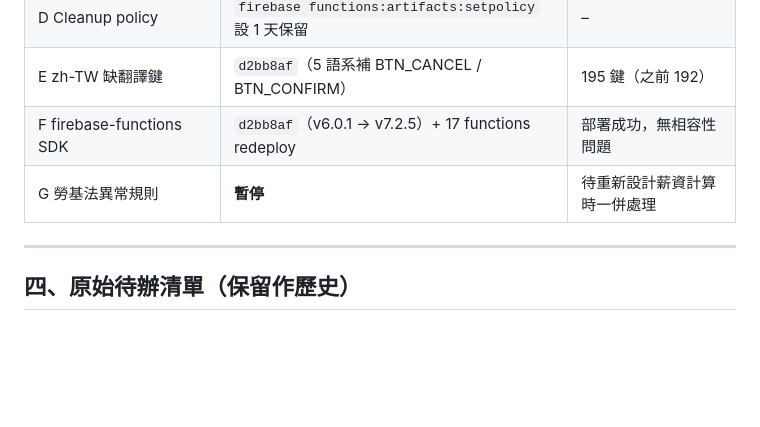
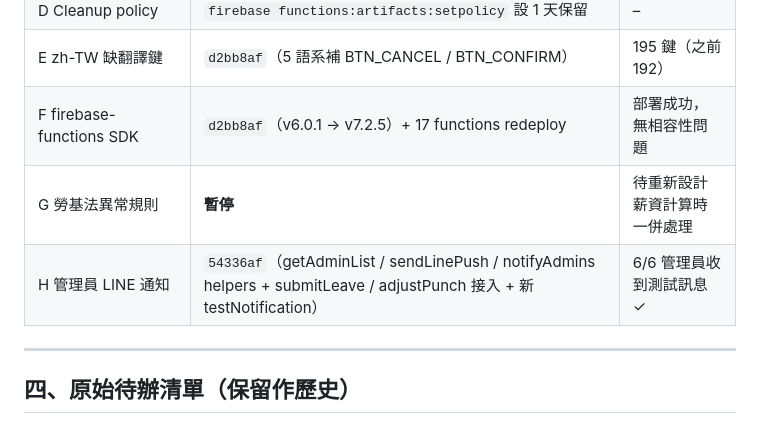
Before and after one commit to wenhuistage-ops/wenhuistage-ops.github.io, a Markdown page: docs/issues/Firestore切換實機測試報告.md, the part around the change. GitHub-like rendering; blank space fills up the shorter version.

Commit message:
文件：測試報告新增 H 項（管理員 LINE 通知已驗證 6/6 成功）

```diff
--- a/docs/issues/Firestore切換實機測試報告.md
+++ b/docs/issues/Firestore切換實機測試報告.md
@@ -109,6 +109,7 @@ A、B、E、F 已修復；G 依使用者指示暫不處理。
 | E zh-TW 缺翻譯鍵 | `d2bb8af`（5 語系補 BTN_CANCEL / BTN_CONFIRM） | 195 鍵（之前 192）|
 | F firebase-functions SDK | `d2bb8af`（v6.0.1 → v7.2.5）+ 17 functions redeploy | 部署成功，無相容性問題 |
 | G 勞基法異常規則 | **暫停** | 待重新設計薪資計算時一併處理 |
+| H 管理員 LINE 通知 | `54336af`（getAdminList / sendLinePush / notifyAdmins helpers + submitLeave / adjustPunch 接入 + 新 testNotification） | 6/6 管理員收到測試訊息 ✓ |
 
 ---
 
```
